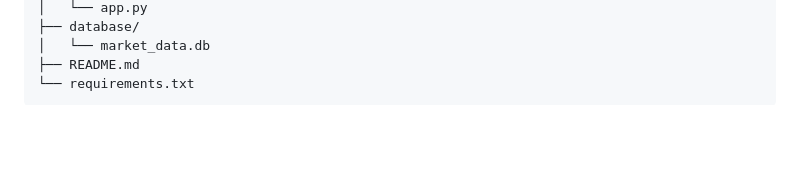
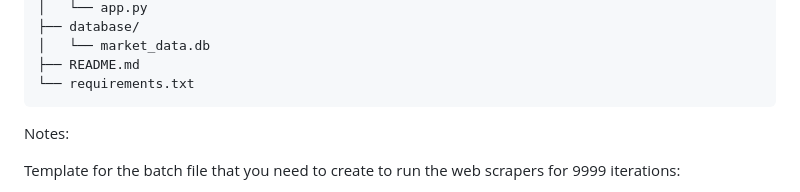
Before and after one commit to raihanzaman/ZipAdvisors, a Markdown page: README.md, the part around one of its changes. Drawn GitHub-style; blank space fills up the shorter version.

````diff
--- a/README.md
+++ b/README.md
@@ -60,5 +60,7 @@ zipadvisors/
 └── requirements.txt
 ```
 
+Notes:
 
+Template for the batch file that you need to create to run the web scrapers for 9999 iterations:
 
````
Also changed, not shown: other parts of README.md (+4 -1 lines).
